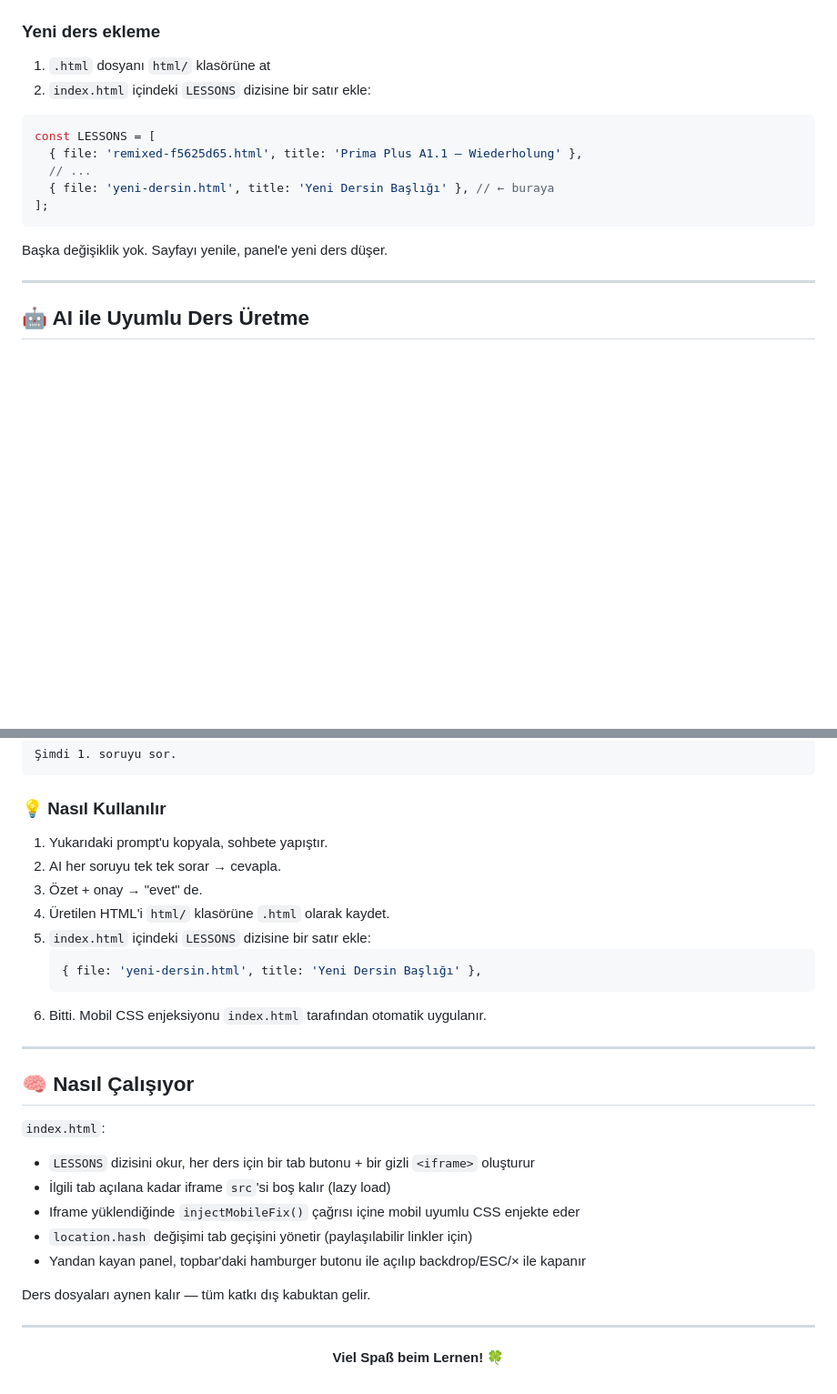
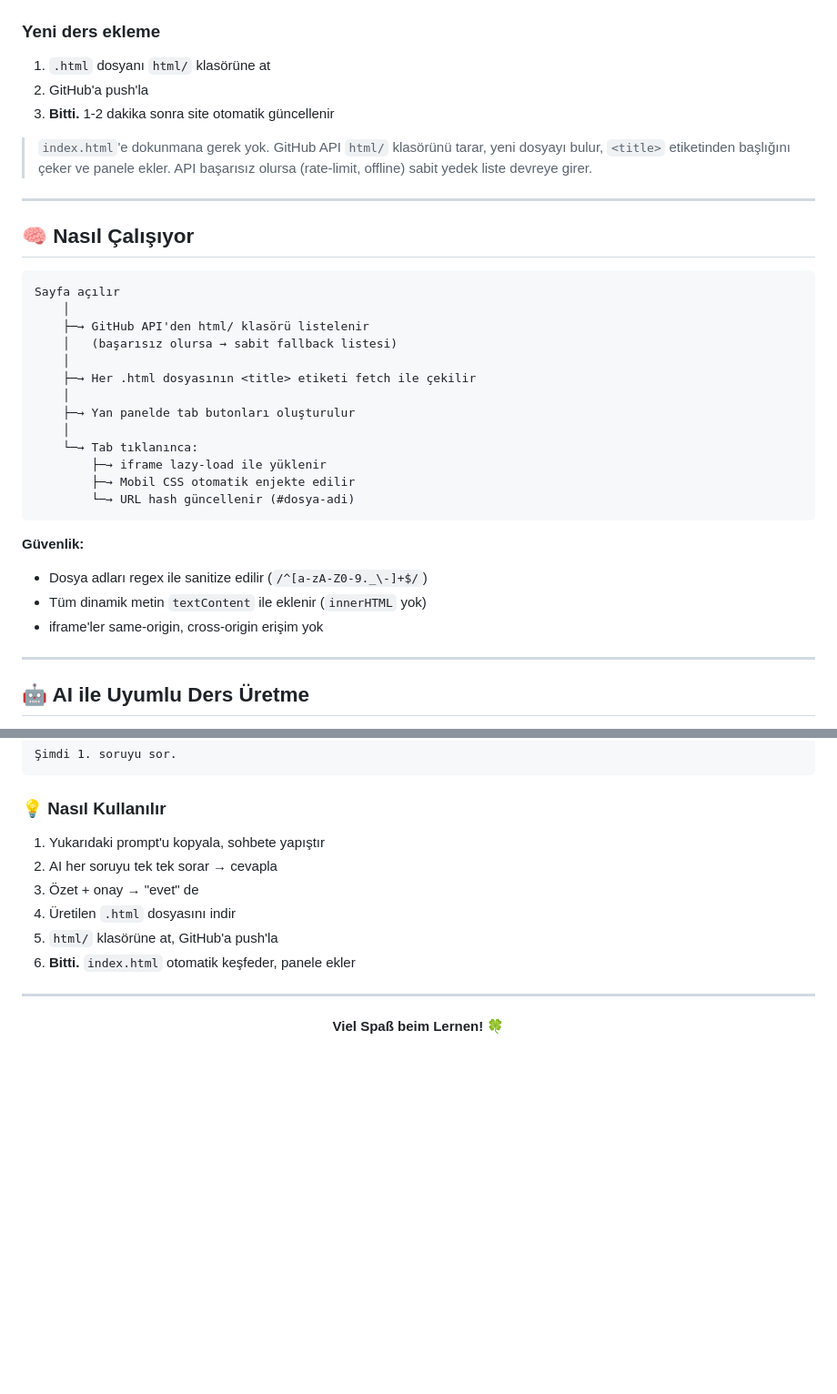
Before and after one commit to siren-stack/almanca, a Markdown page: README.md, 2 parts joined by grey strips. Shown at 91% size. Rendered like a GitHub page; blank space fills up the shorter version.

````diff
--- a/README.md
+++ b/README.md
@@ -55,17 +57,37 @@ npx serve .
 ### Yeni ders ekleme
 
 1. `.html` dosyanı `html/` klasörüne at
-2. `index.html` içindeki `LESSONS` dizisine bir satır ekle:
+2. GitHub'a push'la
+3. **Bitti.** 1-2 dakika sonra site otomatik güncellenir
 
-```js
-const LESSONS = [
-  { file: 'remixed-f5625d65.html', title: 'Prima Plus A1.1 – Wiederholung' },
-  // ...
-  { file: 'yeni-dersin.html', title: 'Yeni Dersin Başlığı' }, // ← buraya
-];
+> `index.html`'e dokunmana gerek yok. GitHub API `html/` klasörünü tarar,
+> yeni dosyayı bulur, `<title>` etiketinden başlığını çeker ve panele ekler.
+> API başarısız olursa (rate-limit, offline) sabit yedek liste devreye girer.
+
+---
+
+## 🧠 Nasıl Çalışıyor
+
+```
+Sayfa açılır
+    │
+    ├─→ GitHub API'den html/ klasörü listelenir
+    │   (başarısız olursa → sabit fallback listesi)
+    │
+    ├─→ Her .html dosyasının <title> etiketi fetch ile çekilir
+    │
+    ├─→ Yan panelde tab butonları oluşturulur
+    │
+    └─→ Tab tıklanınca:
+        ├─→ iframe lazy-load ile yüklenir
+        ├─→ Mobil CSS otomatik enjekte edilir
+        └─→ URL hash güncellenir (#dosya-adi)
 ```
 
-Başka değişiklik yok. Sayfayı yenile, panel'e yeni ders düşer.
+**Güvenlik:**
+- Dosya adları regex ile sanitize edilir (`/^[a-zA-Z0-9._\-]+$/`)
+- Tüm dinamik metin `textContent` ile eklenir (`innerHTML` yok)
+- iframe'ler same-origin, cross-origin erişim yok
 
 ---
 
@@ -168,28 +190,12 @@ indirebilsin; kod bloğu içine koyma.
 
 ### 💡 Nasıl Kullanılır
 
-1. Yukarıdaki prompt'u kopyala, sohbete yapıştır.
-2. AI her soruyu tek tek sorar → cevapla.
-3. Özet + onay → "evet" de.
-4. Üretilen HTML'i `html/` klasörüne `.html` olarak kaydet.
-5. `index.html` içindeki `LESSONS` dizisine bir satır ekle:
-   ```js
-   { file: 'yeni-dersin.html', title: 'Yeni Dersin Başlığı' },
-   ```
-6. Bitti. Mobil CSS enjeksiyonu `index.html` tarafından otomatik uygulanır.
-
----
-
-## 🧠 Nasıl Çalışıyor
-
-`index.html`:
-- `LESSONS` dizisini okur, her ders için bir tab butonu + bir gizli `<iframe>` oluşturur
-- İlgili tab açılana kadar iframe `src`'si boş kalır (lazy load)
-- Iframe yüklendiğinde `injectMobileFix()` çağrısı içine mobil uyumlu CSS enjekte eder
-- `location.hash` değişimi tab geçişini yönetir (paylaşılabilir linkler için)
-- Yandan kayan panel, topbar'daki hamburger butonu ile açılıp backdrop/ESC/× ile kapanır
-
-Ders dosyaları aynen kalır — tüm katkı dış kabuktan gelir.
+1. Yukarıdaki prompt'u kopyala, sohbete yapıştır
+2. AI her soruyu tek tek sorar → cevapla
+3. Özet + onay → "evet" de
+4. Üretilen `.html` dosyasını indir
+5. `html/` klasörüne at, GitHub'a push'la
+6. **Bitti.** `index.html` otomatik keşfeder, panele ekler
 
 ---
 
````
Also changed, not shown: other parts of README.md (+7 -5 lines).
